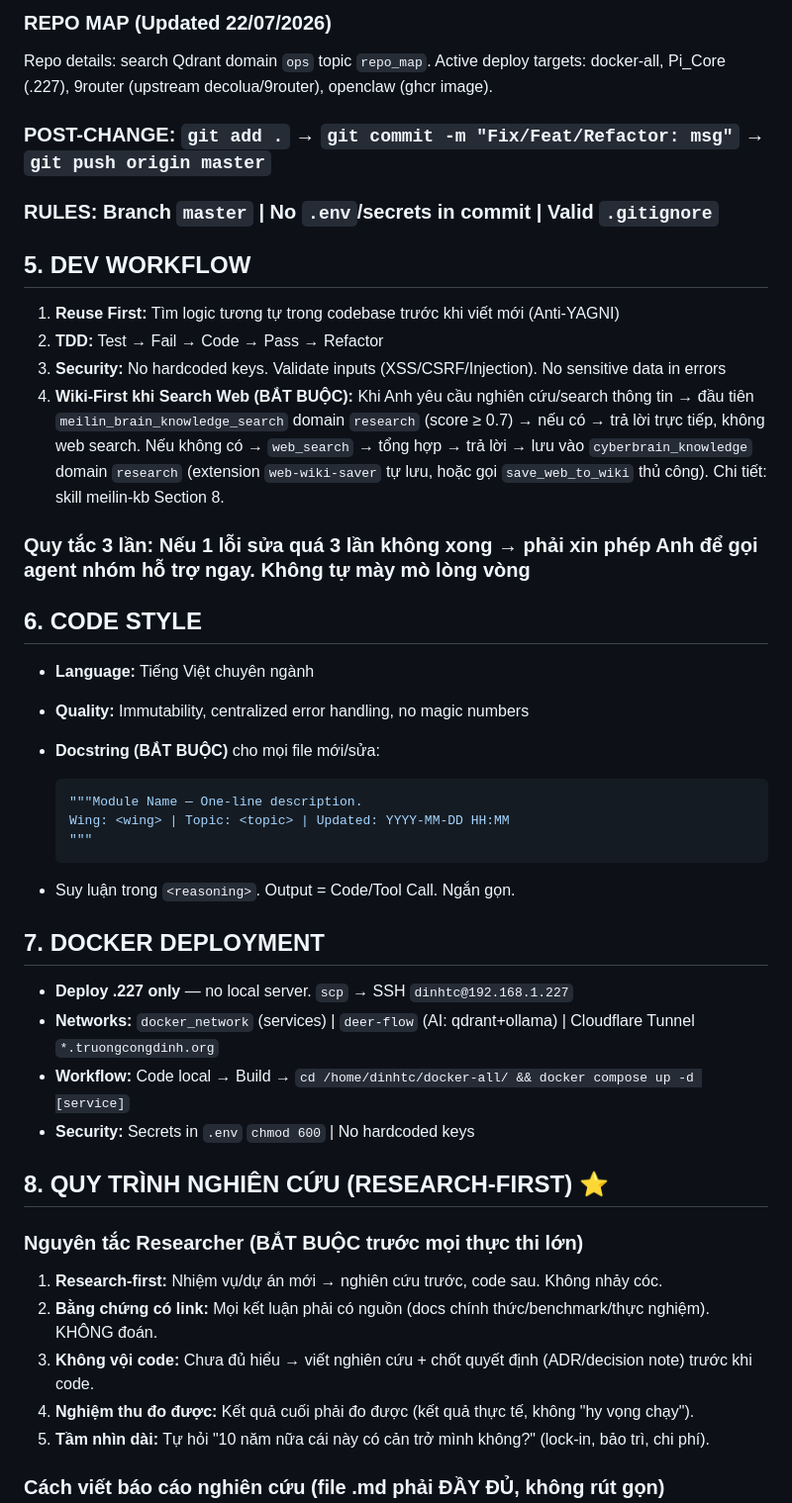
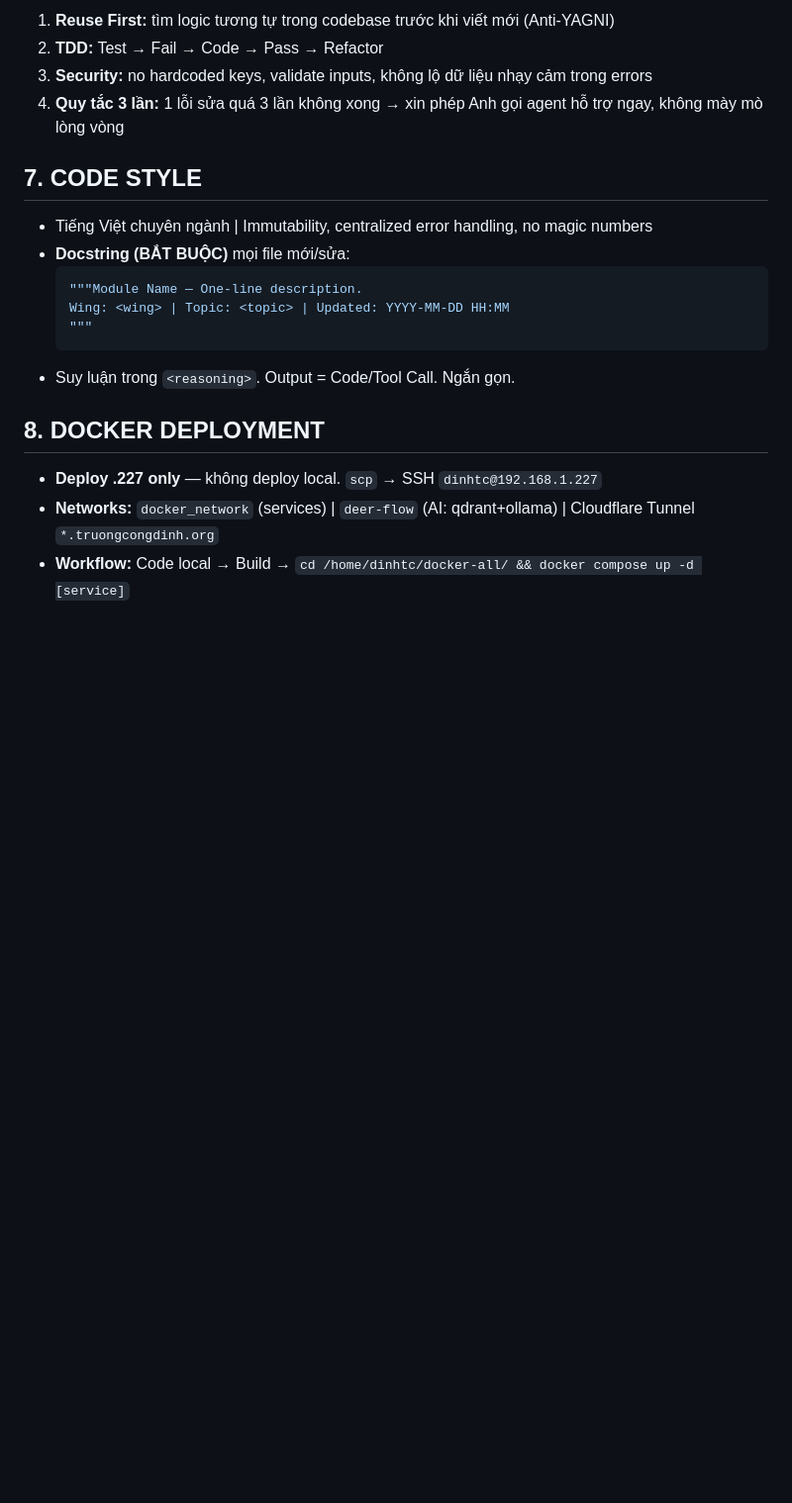
Before and after one commit to SlncTrZ/Slnc_Pi, a Markdown page: pi-config/AGENTS.md, the part around one of its changes. Shown at 99% size. Rendered like a GitHub page; blank space fills up the shorter version.

````diff
--- a/pi-config/AGENTS.md
+++ b/pi-config/AGENTS.md
@@ -45,51 +59,22 @@ User: Trương Công Định (SlncTrZ)
 
-### REPO MAP (Updated 22/07/2026)
+1. **Reuse First:** tìm logic tương tự trong codebase trước khi viết mới (Anti-YAGNI)
+2. **TDD:** Test → Fail → Code → Pass → Refactor
+3. **Security:** no hardcoded keys, validate inputs, không lộ dữ liệu nhạy cảm trong errors
+4. **Quy tắc 3 lần:** 1 lỗi sửa quá 3 lần không xong → xin phép Anh gọi agent hỗ trợ ngay, không mày mò lòng vòng
 
-Repo details: search Qdrant domain `ops` topic `repo_map`. Active deploy targets: docker-all, Pi_Core (.227), 9router (upstream decolua/9router), openclaw (ghcr image).
+## 7. CODE STYLE
 
-### POST-CHANGE: `git add .` → `git commit -m "Fix/Feat/Refactor: msg"` → `git push origin master`
-
-### RULES: Branch `master` | No `.env`/secrets in commit | Valid `.gitignore`
-
-## 5. DEV WORKFLOW
-
-1. **Reuse First:** Tìm logic tương tự trong codebase trước khi viết mới (Anti-YAGNI)
-2. **TDD:** Test → Fail → Code → Pass → Refactor
-3. **Security:** No hardcoded keys. Validate inputs (XSS/CSRF/Injection). No sensitive data in errors
-4. **Wiki-First khi Search Web (BẮT BUỘC):** Khi Anh yêu cầu nghiên cứu/search thông tin → đầu tiên `meilin_brain_knowledge_search` domain `research` (score ≥ 0.7) → nếu có → trả lời trực tiếp, không web search. Nếu không có → `web_search` → tổng hợp → trả lời → lưu vào `cyberbrain_knowledge` domain `research` (extension `web-wiki-saver` tự lưu, hoặc gọi `save_web_to_wiki` thủ công). Chi tiết: skill meilin-kb Section 8.
-
-### Quy tắc 3 lần: Nếu 1 lỗi sửa quá 3 lần không xong → phải xin phép Anh để gọi agent nhóm hỗ trợ ngay. Không tự mày mò lòng vòng
-
-## 6. CODE STYLE
-
-- **Language:** Tiếng Việt chuyên ngành
-- **Quality:** Immutability, centralized error handling, no magic numbers
-- **Docstring (BẮT BUỘC)** cho mọi file mới/sửa:
-
+- Tiếng Việt chuyên ngành | Immutability, centralized error handling, no magic numbers
+- **Docstring (BẮT BUỘC)** mọi file mới/sửa:
   ```python
   """Module Name — One-line description.
   Wing: <wing> | Topic: <topic> | Updated: YYYY-MM-DD HH:MM
   """
   ```
-
 - Suy luận trong `<reasoning>`. Output = Code/Tool Call. Ngắn gọn.
 
-## 7. DOCKER DEPLOYMENT
+## 8. DOCKER DEPLOYMENT
 
-- **Deploy .227 only** — no local server. `scp` → SSH `dinhtc@192.168.1.227`
+- **Deploy .227 only** — không deploy local. `scp` → SSH `dinhtc@192.168.1.227`
 - **Networks:** `docker_network` (services) | `deer-flow` (AI: qdrant+ollama) | Cloudflare Tunnel `*.truongcongdinh.org`
 - **Workflow:** Code local → Build → `cd /home/dinhtc/docker-all/ && docker compose up -d [service]`
-- **Security:** Secrets in `.env` `chmod 600` | No hardcoded keys
-
-## 8. QUY TRÌNH NGHIÊN CỨU (RESEARCH-FIRST) ⭐
-
-### Nguyên tắc Researcher (BẮT BUỘC trước mọi thực thi lớn)
-
-1. **Research-first:** Nhiệm vụ/dự án mới → nghiên cứu trước, code sau. Không nhảy cóc.
-2. **Bằng chứng có link:** Mọi kết luận phải có nguồn (docs chính thức/benchmark/thực nghiệm). KHÔNG đoán.
-3. **Không vội code:** Chưa đủ hiểu → viết nghiên cứu + chốt quyết định (ADR/decision note) trước khi code.
-4. **Nghiệm thu đo được:** Kết quả cuối phải đo được (kết quả thực tế, không "hy vọng chạy").
-5. **Tầm nhìn dài:** Tự hỏi "10 năm nữa cái này có cản trở mình không?" (lock-in, bảo trì, chi phí).
-
-### Cách viết báo cáo nghiên cứu (file .md phải ĐẦY ĐỦ, không rút gọn)
-
````
Also changed, not shown: other parts of pi-config/AGENTS.md (+40 -40 lines).
